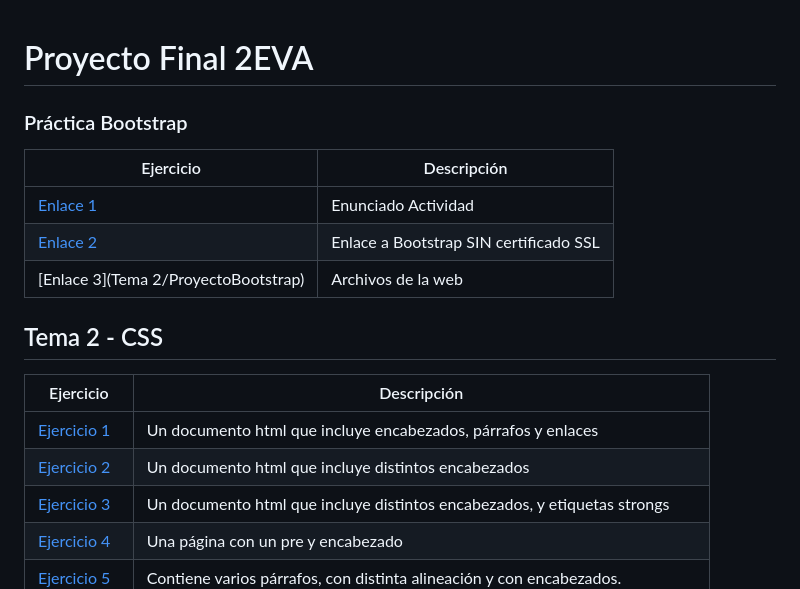
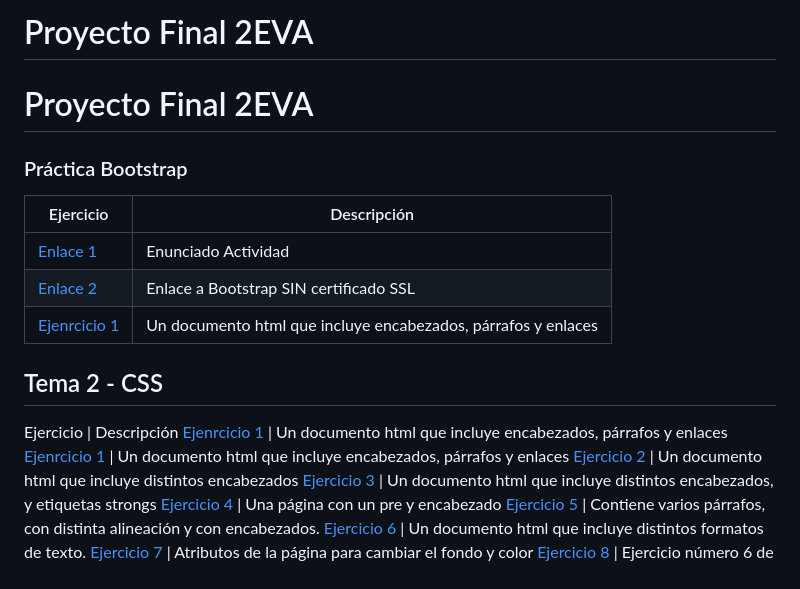
Before and after one commit to Jramesp/LLMM1DAW, a Markdown page: README.md, the part around the change. GitHub-like rendering.

```diff
--- a/README.md
+++ b/README.md
@@ -1,18 +1,18 @@
+# Proyecto Final 2EVA
 # Proyecto Final 2EVA
 ### Práctica Bootstrap
 Ejercicio  | Descripción
 -----------|--------------
 [Enlace 1](http://docs.google.com/document/d/18Ru8RTDNnfByqD1XmgBmsbB0heMsepe_rTok2kAbi34/edit?usp=sharing_blank)  | Enunciado Actividad
 <a href="http://mundodelasmascotas.infinityfreeapp.com/?i=1" target="_blank">Enlace 2</a> |Enlace a Bootstrap SIN certificado SSL
-[Enlace 3](Tema 2/ProyectoBootstrap) | Archivos de la web
-
+[Ejenrcicio 1](/Tema2/ProyectoBootstrap)         | Un documento html que incluye encabezados, párrafos y enlaces
 
 
 ## Tema 2 - CSS
 
 Ejercicio  | Descripción
------------|--------------
- [Ejercicio 1](/Tema1/Ejercicio1.html)         | Un documento html que incluye encabezados, párrafos y enlaces
+ [Ejenrcicio 1](/Tema1/Ejercicio1.html)         | Un documento html que incluye encabezados, párrafos y enlaces
+ [Ejenrcicio 1](/Tema1/Ejercicio1.html)         | Un documento html que incluye encabezados, párrafos y enlaces
  [Ejercicio 2](/Tema1/Ejercicio2.html)         | Un documento html que incluye distintos encabezados
  [Ejercicio 3](/Tema1/Ejercicio3.html)         | Un documento html que incluye distintos encabezados, y etiquetas strongs
  [Ejercicio 4](/Tema1/Ejercicio4.html)         | Una página con un pre y encabezado
```
